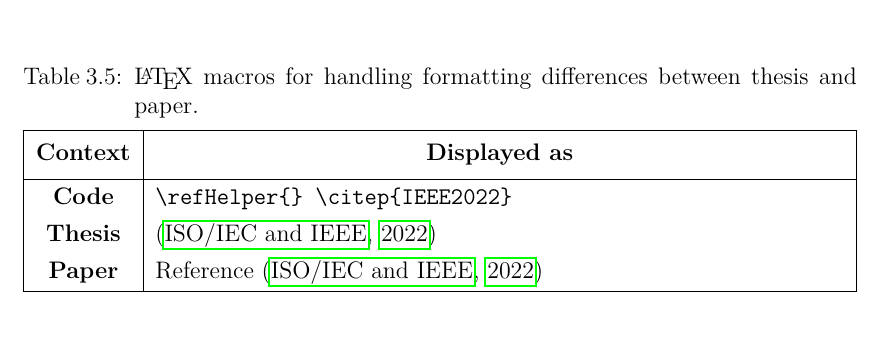
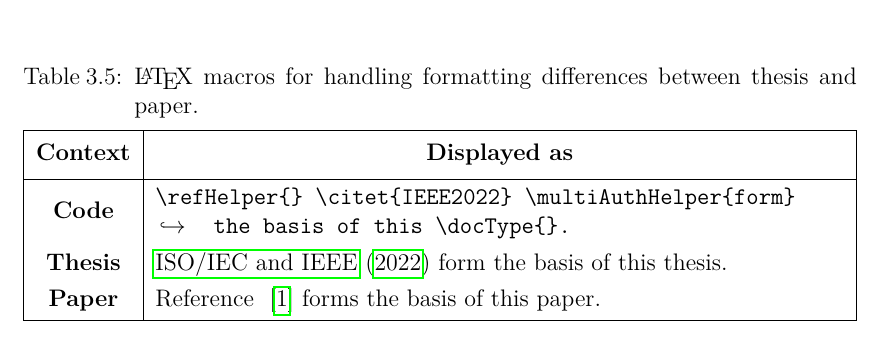
Before and after one commit to samm82/TestingTesting, a LaTeX thesis (thesis.tex, which reads assets/tables/macrosPaper.tex): part of page 63 of 146, cut so that both start at the same text. The pictures show the PDF file thesis.pdf that the author committed with the source.

Commit message:
Elaborate on how LaTeX macros help with multiple docs; #134

```diff
--- a/assets/tables/macrosPaper.tex
+++ b/assets/tables/macrosPaper.tex
@@ -1,14 +1,11 @@
-% \newcommand\multiAuthHelper[1]{\ifnotpaper #1\else #1s\fi}
-% \def\docType{\ifnotpaper thesis%
-%     \else paper%
-%     \fi}
-
 % \newcommand\flawref[1]{%
 %     \ifnotpaper \labelcref{#1}%
 %     \else \Cref{#1}%
 %     \fi}
 
-\def\refHelperEx{\refHelper \citep{IEEE2022}}
+\def\refHelperEx{\refHelper \ifnotpaper \citet{IEEE2022}
+    \else \defcitealias{IEEE2022}{1}[\citetalias{IEEE2022}]
+    \fi \multiAuthHelper{form} the basis of this \docType{}.}
 
 \begin{longtblr}[
     % note{a} = {See \Cref{sources}.},
@@ -20,10 +17,12 @@
     width = \textwidth, rowhead = 1
     }
     \hline
-    \thead{Context} & \thead{Displayed as}                               \\
+    \thead{Context} & \thead{Displayed as}                                \\
     \hline
-    Code            & \macro{refHelper}\texttt{ }\macro[IEEE2022]{citep} \\
-    Thesis          & \refHelperEx{}                                     \\
-    Paper           & {\notpaperfalse \refHelperEx{}}                    \\
+    Code            & {\texttt{\macro{refHelper} \macro[IEEE2022]{citet}\
+    \macro[form]{multiAuthHelper}}                                        \\
+    \displayNL\texttt{the basis of this \macro{docType}.}}                \\
+    Thesis          & \refHelperEx{}                                      \\
+    Paper           & {\notpaperfalse \refHelperEx{}}                     \\
     \hline
 \end{longtblr}
```
Also changed, not shown: thesis.pdf.
